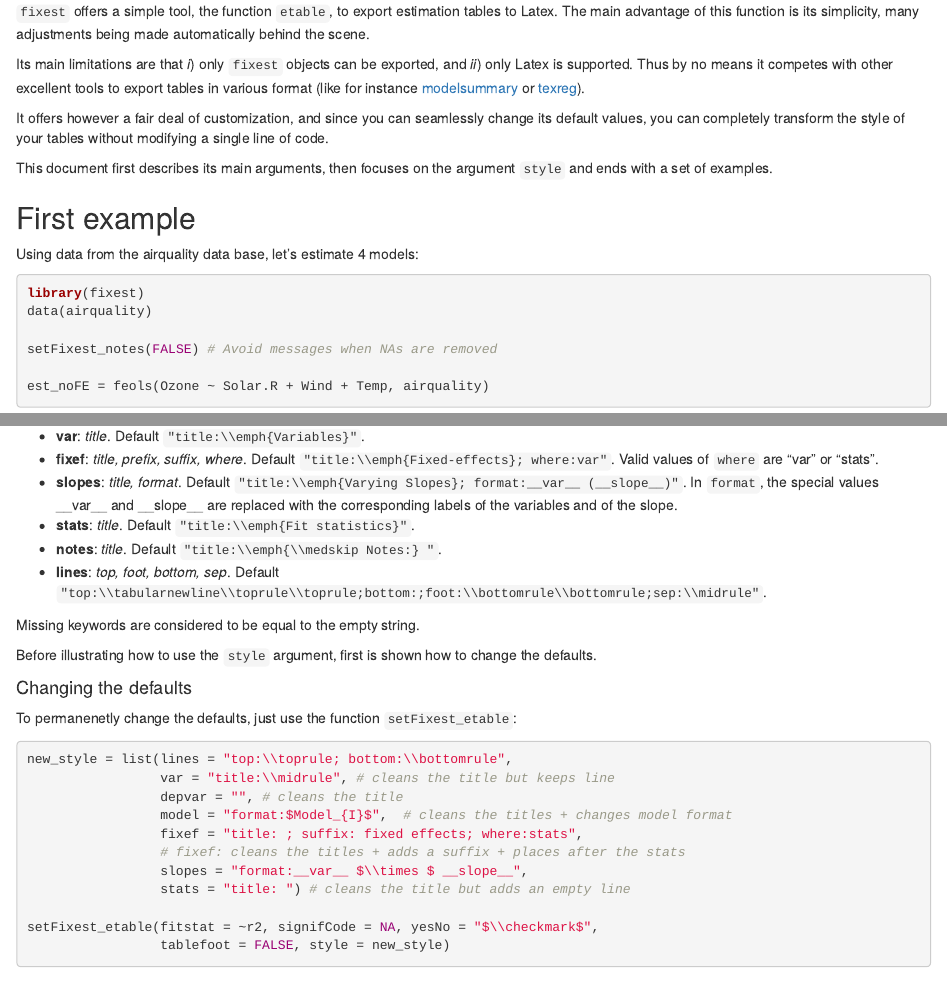
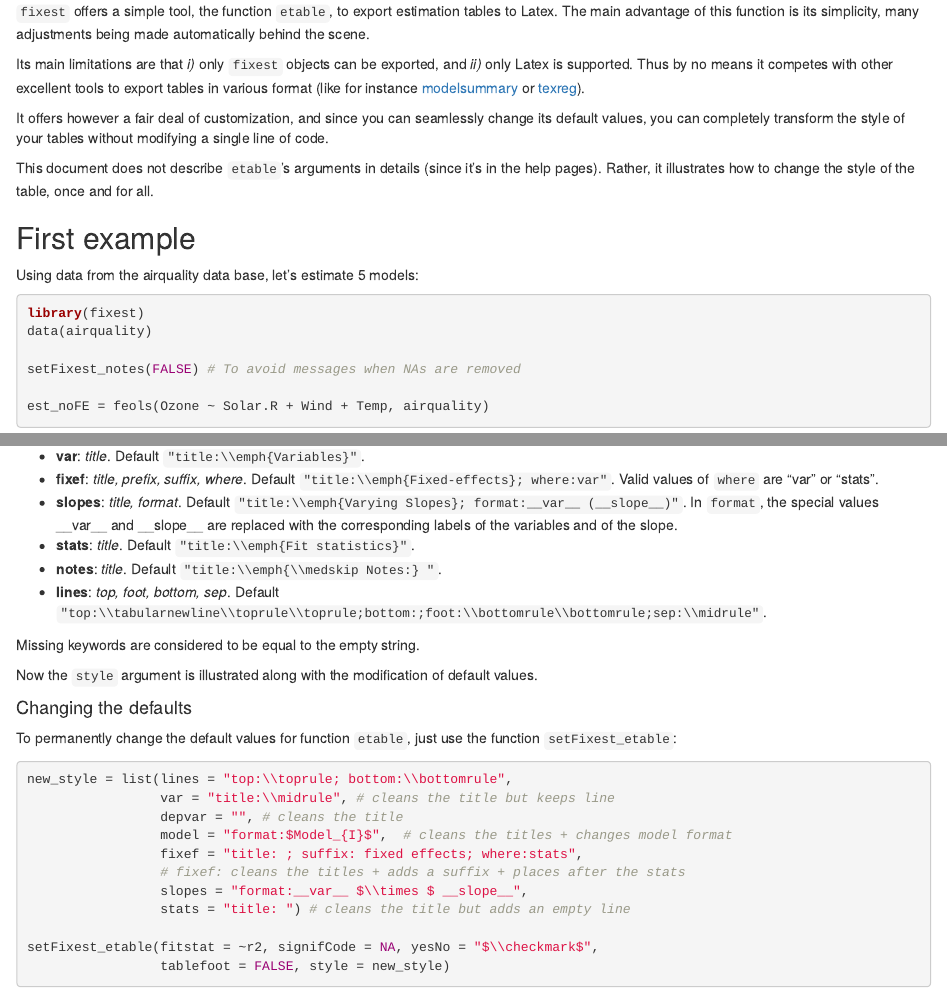
Before and after one commit to lrberge/fixest, an R Markdown document (vignettes/exporting_tables.Rmd): the page in a window 1100 px wide, from 130 px down, and a second part further down, joined at a grey line. Rendered offline with R 4.5, knitr and Pandoc, with nearby package versions; some code elsewhere in the file could not run offline.

Commit message:
Update etable vignette

````diff
--- a/vignettes/exporting_tables.Rmd
+++ b/vignettes/exporting_tables.Rmd
@@ -11,21 +11,21 @@ knitr::opts_chunk$set(echo = TRUE)
 
 `fixest` offers a simple tool, the function `etable`, to export estimation tables to Latex. The main advantage of this function is its simplicity, many adjustments being made automatically behind the scene.
 
-Its main limitations are that *i*) only `fixest` objects can be exported, and *ii*) only Latex is supported. Thus by no means it competes with other excellent tools to export tables in various format (like for instance [modelsummary](https://cran.r-project.org/package=modelsummary) or [texreg](https://cran.r-project.org/package=texreg)).
+Its main limitations are that *i)* only `fixest` objects can be exported, and *ii)* only Latex is supported. Thus by no means it competes with other excellent tools to export tables in various format (like for instance [modelsummary](https://cran.r-project.org/package=modelsummary) or [texreg](https://cran.r-project.org/package=texreg)).
 
 It offers however a fair deal of customization, and since you can seamlessly change its default values, you can completely transform the style of your tables without modifying a single line of code.
 
-This document first describes its main arguments, then focuses on the argument `style` and ends with a set of examples.
+This document does not describe `etable`'s arguments in details (since it's in the help pages). Rather, it illustrates how to change the style of the table, once and for all.
 
 ## First example
 
-Using data from the airquality data base, let's estimate 4 models:
+Using data from the airquality data base, let's estimate 5 models:
 
 ```{r}
 library(fixest)
 data(airquality)
 
-setFixest_notes(FALSE) # Avoid messages when NAs are removed
+setFixest_notes(FALSE) # To avoid messages when NAs are removed
 
 est_noFE = feols(Ozone ~ Solar.R + Wind + Temp, airquality)
 est_1FE  = feols(Ozone ~ Solar.R + Wind + Temp | Day, airquality)
@@ -73,11 +73,11 @@ The argument `style` must be a list, the names of which correspond to the differ
 
 Missing keywords are considered to be equal to the empty string.
 
-Before illustrating how to use the `style` argument, first is shown how to change the defaults.
+Now the `style` argument is illustrated along with the modification of default values.
 
 #### Changing the defaults
 
-To permanenetly change the defaults, just use the function `setFixest_etable`:
+To permanently change the default values for function `etable`, just use the function `setFixest_etable`:
 
 ```{r}
 new_style = list(lines = "top:\\toprule; bottom:\\bottomrule",
````
Also changed, not shown: vignettes/images/etable/first_table.PNG, vignettes/images/etable/style_explanation.png, vignettes/images/etable/table_new_style.PNG, vignettes/exporting_tables.Rmd (10 more changed lines).
